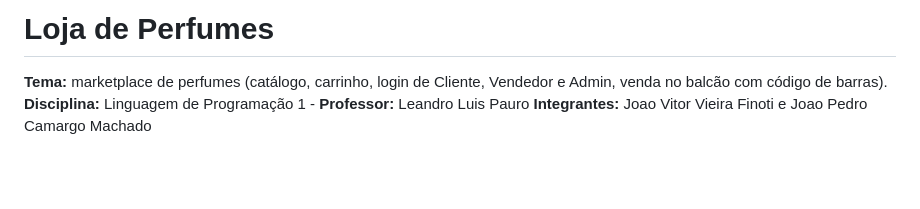
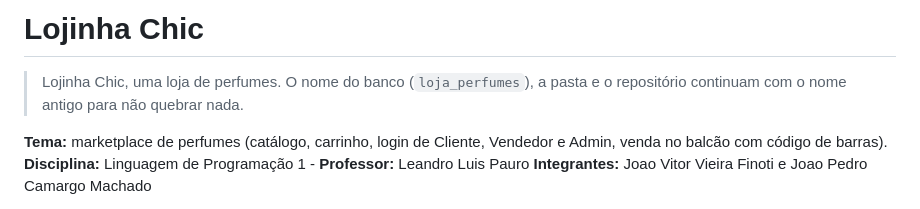
Before and after one commit to JoaoFinotiDev/Perfumes, a Markdown page: README.md, the part around the change. Rendered like a GitHub page; blank space fills up the shorter version.

Commit message:
Renomeia a loja para Lojinha Chic e adiciona o logo

```diff
--- a/README.md
+++ b/README.md
@@ -1,4 +1,6 @@
-# Loja de Perfumes
+# Lojinha Chic
+
+> Lojinha Chic, uma loja de perfumes. O nome do banco (`loja_perfumes`), a pasta e o repositório continuam com o nome antigo para não quebrar nada.
 
 **Tema:** marketplace de perfumes (catálogo, carrinho, login de Cliente, Vendedor e Admin, venda no balcão com código de barras).
 **Disciplina:** Linguagem de Programação 1 - **Professor:** Leandro Luis Pauro
```
Also changed, not shown: public/images/logo.jpg (added), 3 other files.
